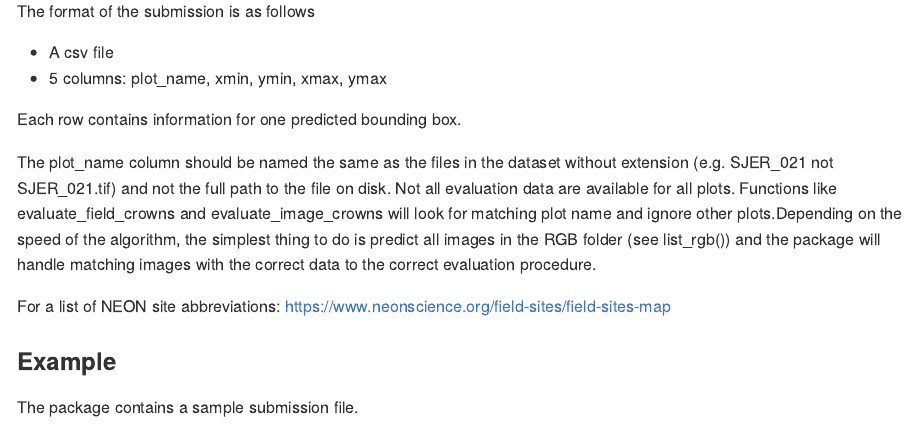
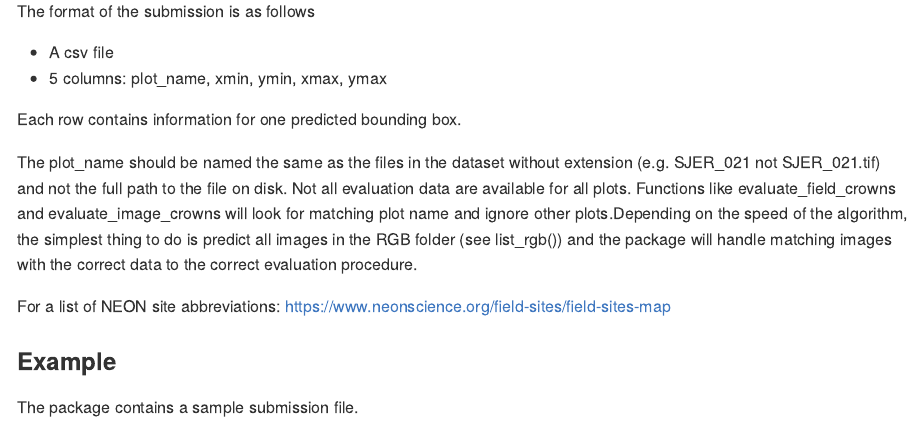
Before and after one commit to weecology/NeonTreeEvaluation_package, an R Markdown document (README.Rmd): the page in a window 1100 px wide, from 1080 px down. The pictures show the output file README.md that the author committed with the source, drawn offline in the style of GitHub; badge pictures from the web are left out.

Commit message:
update README

```diff
--- a/README.Rmd
+++ b/README.Rmd
@@ -49,11 +49,11 @@
 The format of the submission is as follows
 
 * A csv file
-* 5 columns: Plot Name, xmin, ymin, xmax, ymax
+* 5 columns: plot_name, xmin, ymin, xmax, ymax
 
 Each row contains information for one predicted bounding box.
 
-The plot column should be named the same as the files in the dataset without extension (e.g. SJER_021 not SJER_021.tif) and not the full path to the file on disk. Not all evaluation data are available for all plots. Functions like evaluate_field_crowns and evaluate_image_crowns will look for matching plot name and ignore other plots.Depending on the speed of the algorithm, the simplest thing to do is predict all images in the RGB folder (see list_rgb()) and the package will handle matching images with the correct data to the correct evaluation procedure.
+The plot_name should be named the same as the files in the dataset without extension (e.g. SJER_021 not SJER_021.tif) and not the full path to the file on disk. Not all evaluation data are available for all plots. Functions like evaluate_field_crowns and evaluate_image_crowns will look for matching plot name and ignore other plots.Depending on the speed of the algorithm, the simplest thing to do is predict all images in the RGB folder (see list_rgb()) and the package will handle matching images with the correct data to the correct evaluation procedure.
 
 For a list of NEON site abbreviations: https://www.neonscience.org/field-sites/field-sites-map
 
```
Also changed, not shown: README.md, www/README-unnamed-chunk-8-1.png, www/README-unnamed-chunk-9-1.png.
